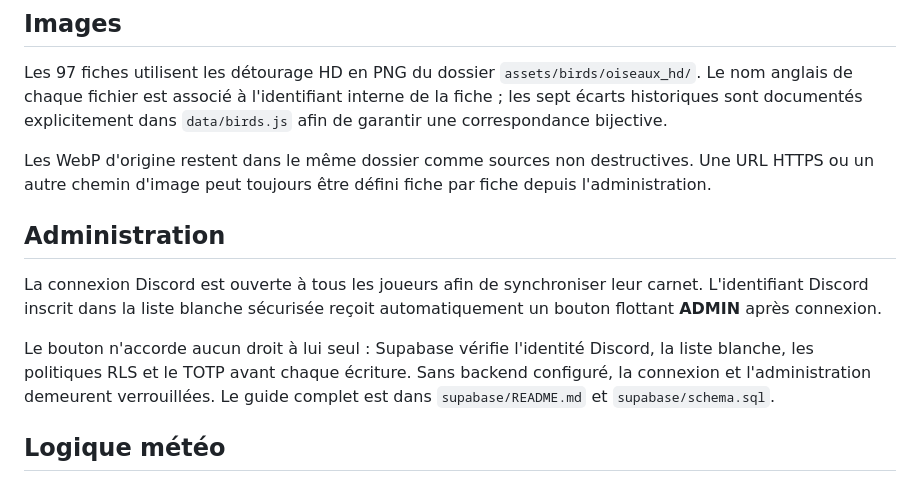
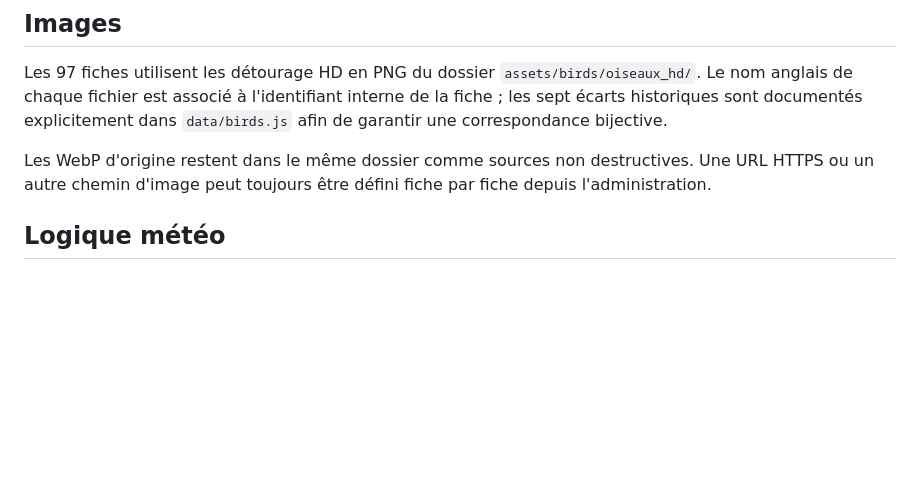
Before and after one commit to Slyreus/Plumetopia, a Markdown page: README.md, the part around the change. Rendered like a GitHub page; blank space fills up the shorter version.

Commit message:
README
README

```diff
--- a/README.md
+++ b/README.md
@@ -7,12 +7,6 @@ Plumetopia est un guide francophone, mobile-first et non officiel des oiseaux de
 Les 97 fiches utilisent les détourage HD en PNG du dossier `assets/birds/oiseaux_hd/`. Le nom anglais de chaque fichier est associé à l'identifiant interne de la fiche ; les sept écarts historiques sont documentés explicitement dans `data/birds.js` afin de garantir une correspondance bijective.
 
 Les WebP d'origine restent dans le même dossier comme sources non destructives. Une URL HTTPS ou un autre chemin d'image peut toujours être défini fiche par fiche depuis l'administration.
-
-## Administration
-
-La connexion Discord est ouverte à tous les joueurs afin de synchroniser leur carnet. L'identifiant Discord inscrit dans la liste blanche sécurisée reçoit automatiquement un bouton flottant **ADMIN** après connexion.
-
-Le bouton n'accorde aucun droit à lui seul : Supabase vérifie l'identité Discord, la liste blanche, les politiques RLS et le TOTP avant chaque écriture. Sans backend configuré, la connexion et l'administration demeurent verrouillées. Le guide complet est dans `supabase/README.md` et `supabase/schema.sql`.
 
 ## Logique météo
 
```
